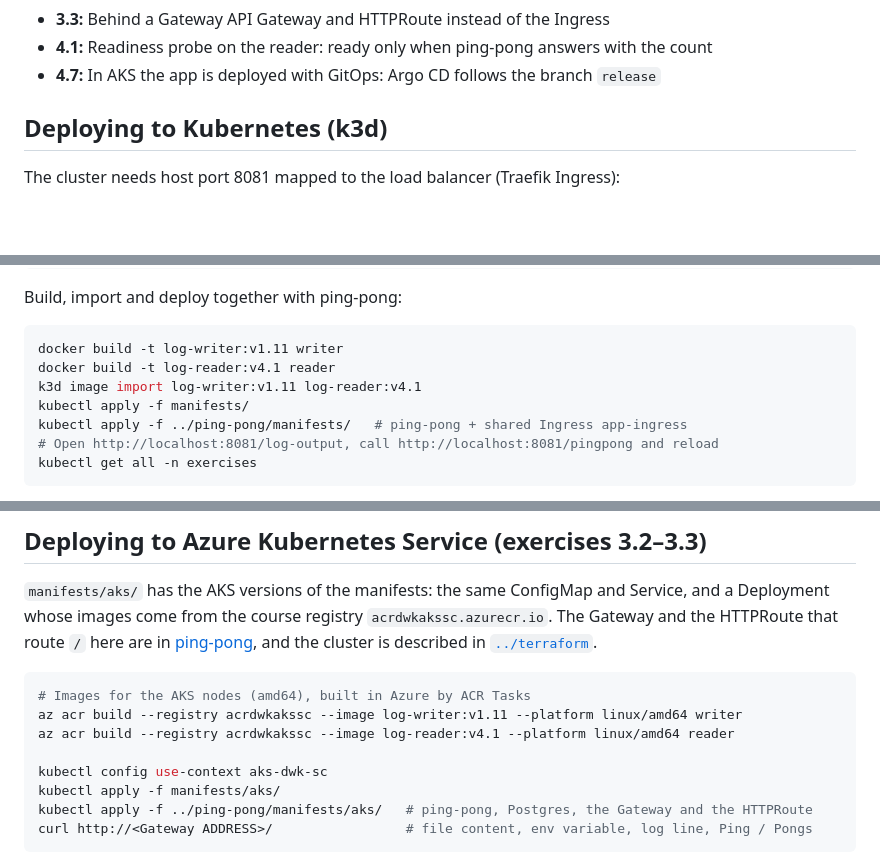
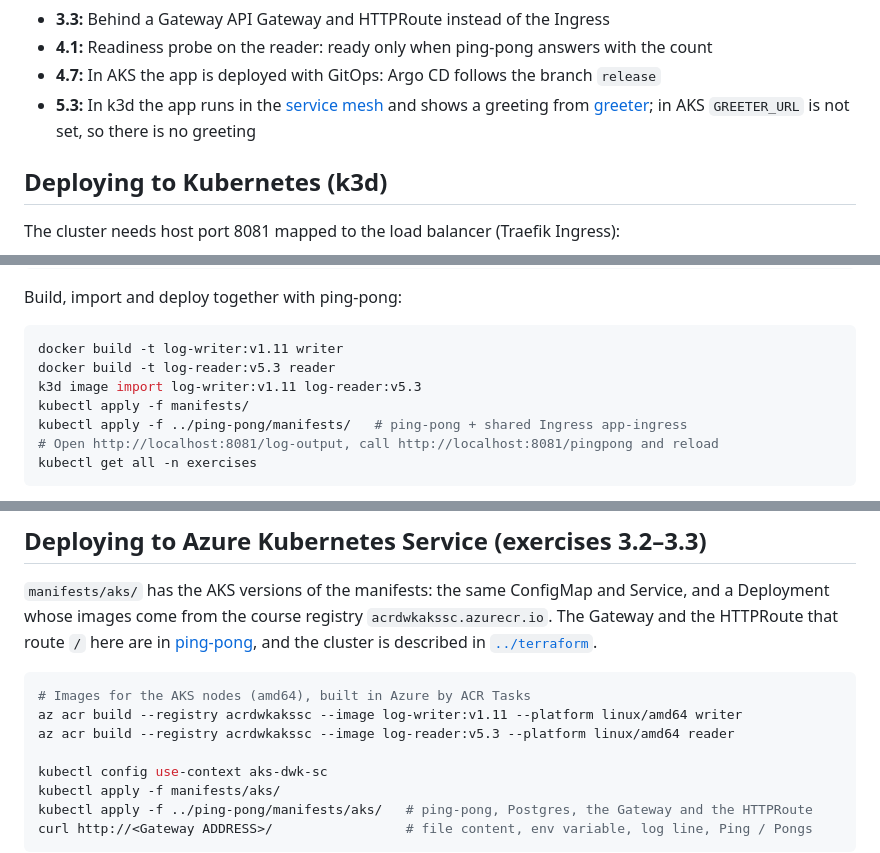
Before and after one commit to priku/k8s-course, a Markdown page: log-output/README.md, 3 parts joined by grey strips. Rendered like a GitHub page; blank space fills up the shorter version.

````diff
--- a/log-output/README.md
+++ b/log-output/README.md
@@ -28,6 +28,7 @@ Ping / Pongs: 3
 - **3.3:** Behind a Gateway API Gateway and HTTPRoute instead of the Ingress
 - **4.1:** Readiness probe on the reader: ready only when ping-pong answers with the count
 - **4.7:** In AKS the app is deployed with GitOps: Argo CD follows the branch `release`
+- **5.3:** In k3d the app runs in the [service mesh](../service-mesh) and shows a greeting from [greeter](../greeter); in AKS `GREETER_URL` is not set, so there is no greeting
 
 ## Deploying to Kubernetes (k3d)
 
@@ -47,8 +48,8 @@ Build, import and deploy together with ping-pong:
 
 ```bash
 docker build -t log-writer:v1.11 writer
-docker build -t log-reader:v4.1 reader
-k3d image import log-writer:v1.11 log-reader:v4.1
+docker build -t log-reader:v5.3 reader
+k3d image import log-writer:v1.11 log-reader:v5.3
 kubectl apply -f manifests/
 kubectl apply -f ../ping-pong/manifests/   # ping-pong + shared Ingress app-ingress
 # Open http://localhost:8081/log-output, call http://localhost:8081/pingpong and reload
@@ -80,7 +81,7 @@ kubectl run busybox --image=busybox --rm -it --restart=Never -- wget -qO - http:
 ```bash
 # Images for the AKS nodes (amd64), built in Azure by ACR Tasks
 az acr build --registry acrdwkakssc --image log-writer:v1.11 --platform linux/amd64 writer
-az acr build --registry acrdwkakssc --image log-reader:v4.1 --platform linux/amd64 reader
+az acr build --registry acrdwkakssc --image log-reader:v5.3 --platform linux/amd64 reader
 
 kubectl config use-context aks-dwk-sc
 kubectl apply -f manifests/aks/
````
Also changed, not shown: README.md (+1 -0 lines), greeter/README.md (added, +17 -0 lines), service-mesh/README.md (+31 -0 lines), service-mesh/images/log-output-kiali.png (added), 9 other files.
